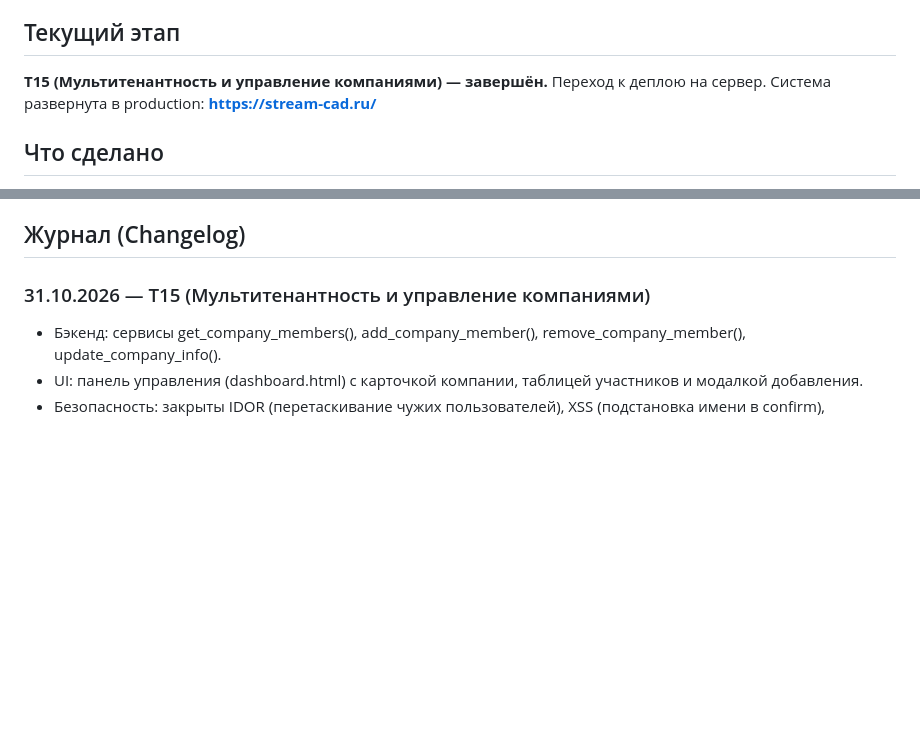
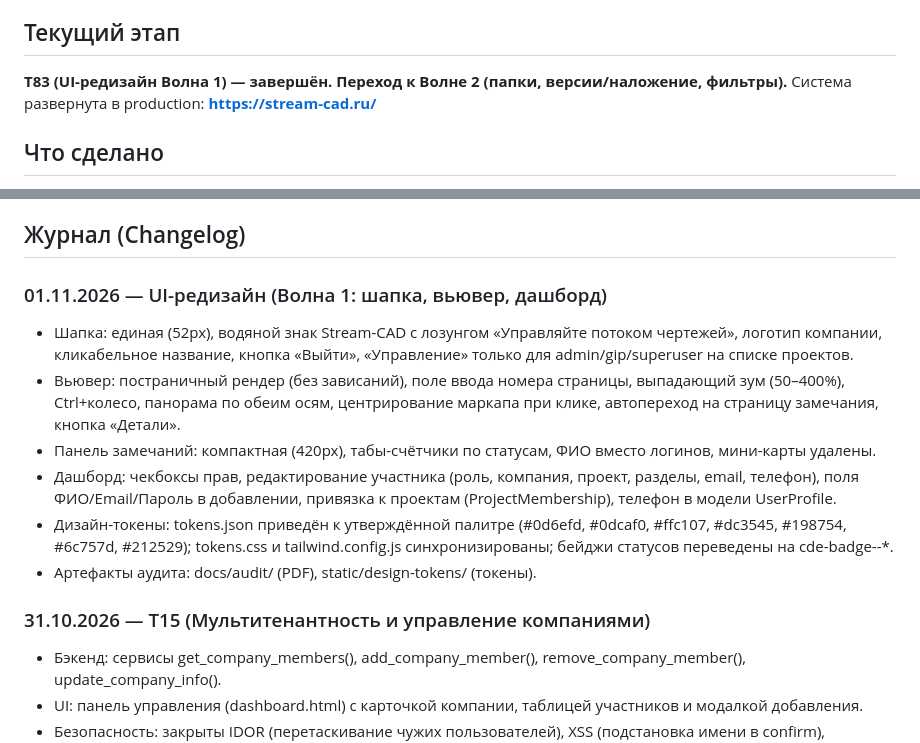
Before and after one commit to ABEL678/sod-project, a Markdown page: docs/PROGRESS.md, 2 parts joined by grey strips. Drawn GitHub-style; blank space fills up the shorter version.

Commit message:
docs: update PROGRESS and MASTER_SPEC after UI redesign wave 1

```diff
--- a/docs/PROGRESS.md
+++ b/docs/PROGRESS.md
@@ -4,7 +4,7 @@
 
 ## Текущий этап
-**T15 (Мультитенантность и управление компаниями) — завершён.**
-Переход к деплою на сервер. Система развернута в production: **https://stream-cad.ru/**
+**T83 (UI-редизайн Волна 1) — завершён. Переход к Волне 2 (папки, версии/наложение, фильтры).**
+Система развернута в production: **https://stream-cad.ru/**
 
 ## Что сделано
 - [x] **Развертывание:** Django-проект, настройки, локальный Bootstrap.
@@ -25,6 +25,14 @@
 - [x] **Документация:** ARCHITECTURE.md, MASTER_SPEC.md, CONTEXT.md, PROGRESS.md обновлены.
 
 ## Журнал (Changelog)
+
+### 01.11.2026 — UI-редизайн (Волна 1: шапка, вьювер, дашборд)
+- Шапка: единая (52px), водяной знак Stream-CAD с лозунгом «Управляйте потоком чертежей», логотип компании, кликабельное название, кнопка «Выйти», «Управление» только для admin/gip/superuser на списке проектов.
+- Вьювер: постраничный рендер (без зависаний), поле ввода номера страницы, выпадающий зум (50–400%), Ctrl+колесо, панорама по обеим осям, центрирование маркапа при клике, автопереход на страницу замечания, кнопка «Детали».
+- Панель замечаний: компактная (420px), табы-счётчики по статусам, ФИО вместо логинов, мини-карты удалены.
+- Дашборд: чекбоксы прав, редактирование участника (роль, компания, проект, разделы, email, телефон), поля ФИО/Email/Пароль в добавлении, привязка к проектам (ProjectMembership), телефон в модели UserProfile.
+- Дизайн-токены: tokens.json приведён к утверждённой палитре (#0d6efd, #0dcaf0, #ffc107, #dc3545, #198754, #6c757d, #212529); tokens.css и tailwind.config.js синхронизированы; бейджи статусов переведены на cde-badge--*.
+- Артефакты аудита: docs/audit/ (PDF), static/design-tokens/ (токены).
 
 ### 31.10.2026 — T15 (Мультитенантность и управление компаниями)
 - Бэкенд: сервисы get_company_members(), add_company_member(), remove_company_member(), update_company_info().
```
Also changed, not shown: other parts of docs/PROGRESS.md (+1 -1 lines), docs/MASTER_SPEC.md (+8 -0 lines).
